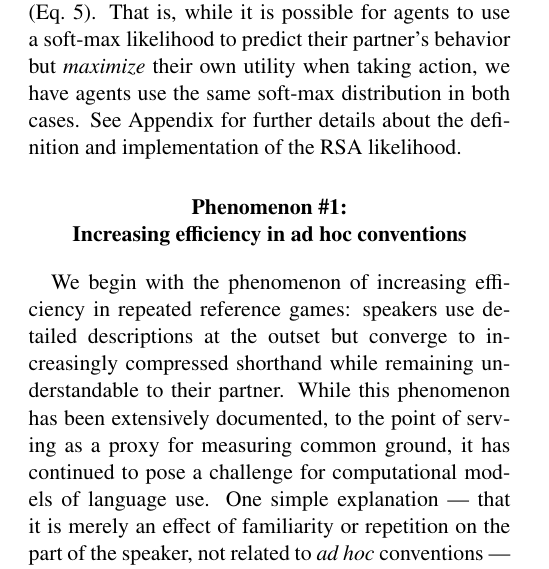
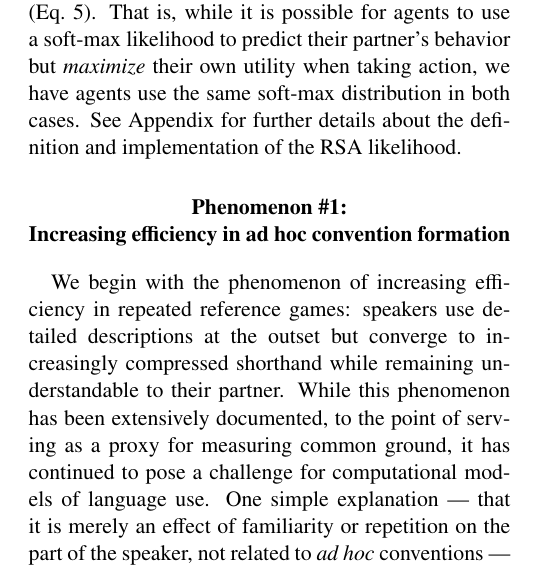
Before and after one commit to hawkrobe/conventions_model, a LaTeX paper (writing/journal_manuscript/conventions_manuscript.tex): part of one column of page 7 of 31, cut so that both start at the same text. Compiled offline with pdfLaTeX.

```diff
--- a/writing/journal_manuscript/conventions_manuscript.tex
+++ b/writing/journal_manuscript/conventions_manuscript.tex
@@ -83,7 +83,7 @@
 
 \input{ModelOverview}
 
-\section{Phenomenon \#1: \\ Increasing efficiency in ad hoc conventions}
+\section{Phenomenon \#1: \\ Increasing efficiency in ad hoc convention formation}
 
 \input{Reduction}
 
```
Also changed, not shown: writing/journal_manuscript/conventions_manuscript.tex (3 more changed lines).
